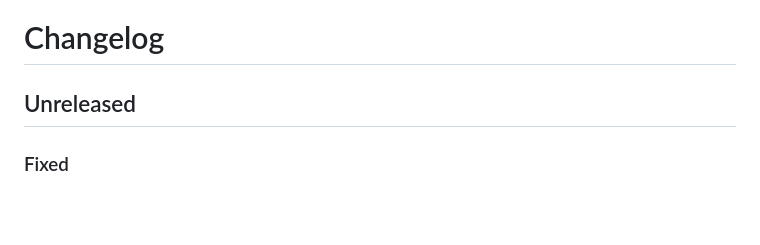
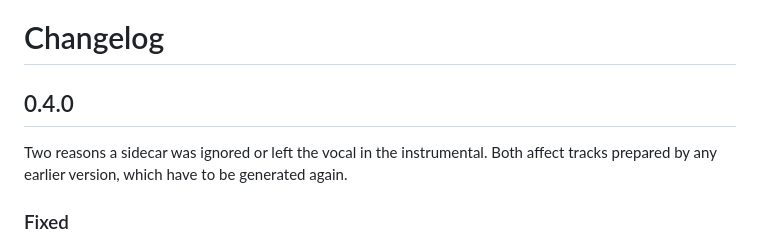
Before and after one commit to Tratosca/rx3-toolkit, a Markdown page: CHANGELOG.md, the part around the change. Rendered like a GitHub page; blank space fills up the shorter version.

Commit message:
chore(release): 0.4.0
Closes the changelog section opened by the sidecar naming and alignment
fixes, so the tag has notes describing what a user has to regenerate.

```diff
--- a/CHANGELOG.md
+++ b/CHANGELOG.md
@@ -1,7 +1,10 @@
 <!-- SPDX-License-Identifier: MPL-2.0 -->
 # Changelog
 
-## Unreleased
+## 0.4.0
+
+Two reasons a sidecar was ignored or left the vocal in the instrumental. Both
+affect tracks prepared by any earlier version, which have to be generated again.
 
 ### Fixed
 
```
